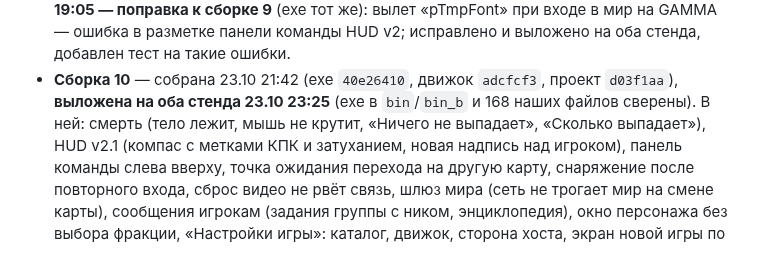
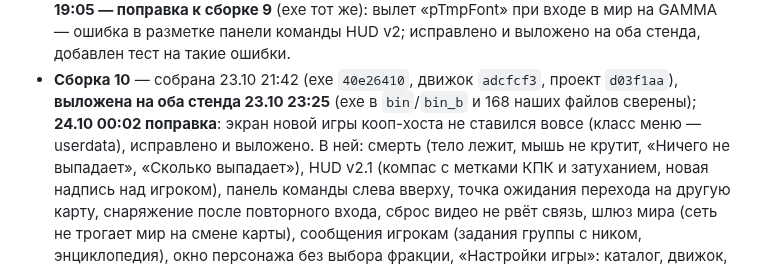
Before and after one commit to stormie-labs/RayLink-Coop, a Markdown page: docs/STATUS.md, the part around the change. Rendered like a GitHub page.

Commit message:
docs(status): new game screen hotfix deployed
Co-Authored-By: Claude Opus 5.5 <noreply@anthropic.com>

```diff
--- a/docs/STATUS.md
+++ b/docs/STATUS.md
@@ -121,7 +121,8 @@
   **19:05 — поправка к сборке 9** (exe тот же): вылет «pTmpFont» при входе в мир на GAMMA — ошибка в разметке
   панели команды HUD v2; исправлено и выложено на оба стенда, добавлен тест на такие ошибки.
 - **Сборка 10** — собрана 23.10 21:42 (exe `40e26410`, движок `adcfcf3`, проект `d03f1aa`), **выложена на оба стенда
-  23.10 23:25** (exe в `bin`/`bin_b` и 168 наших файлов сверены). В ней: смерть (тело лежит, мышь не крутит, «Ничего не выпадает», «Сколько
+  23.10 23:25** (exe в `bin`/`bin_b` и 168 наших файлов сверены); **24.10 00:02 поправка**: экран новой игры кооп-хоста
+  не ставился вовсе (класс меню — userdata), исправлено и выложено. В ней: смерть (тело лежит, мышь не крутит, «Ничего не выпадает», «Сколько
   выпадает»), HUD v2.1 (компас с метками КПК и затуханием, новая надпись над игроком), панель команды слева вверху,
   точка ожидания перехода на другую карту, снаряжение после повторного входа, сброс видео не рвёт связь, шлюз мира (сеть
   не трогает мир на смене карты), сообщения игрокам (задания группы с ником, энциклопедия), окно персонажа без выбора
```
